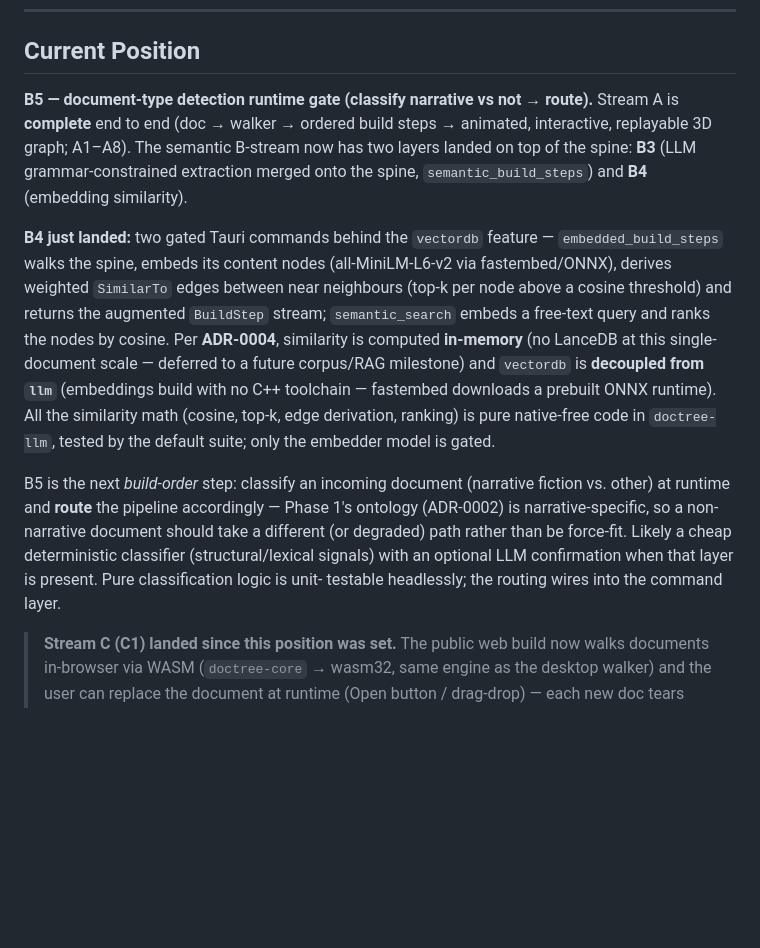
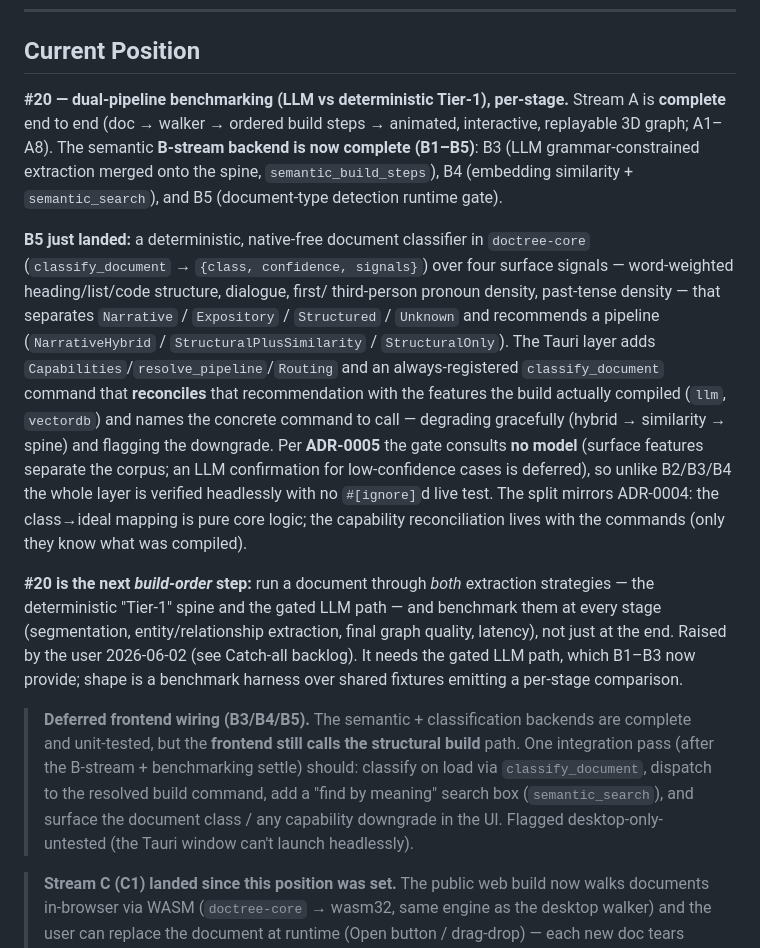
Before and after one commit to traviswinegar/human-document-tree-visualizer, a Markdown page: BUILD_LOG.md, the part around one of its changes. GitHub-like rendering; blank space fills up the shorter version.

Commit message:
Phase 4 #24: ledger — record B5 triple (document-type detection runtime gate)
Records the B5 verification triple (commit d95e1be + test paths + source
anchors), advances Current Position to #20 (dual-pipeline benchmarking) now
that the B-stream backend (B1-B5) is complete, and re-states the deferred
B3/B4/B5 frontend-integration pass.

Co-Authored-By: Claude Opus 4.7 <noreply@anthropic.com>

```diff
--- a/BUILD_LOG.md
+++ b/BUILD_LOG.md
@@ -106,31 +106,44 @@ native-free).
 
 ## Current Position
 
-**B5 — document-type detection runtime gate (classify narrative vs not → route).**
+**#20 — dual-pipeline benchmarking (LLM vs deterministic Tier-1), per-stage.**
 Stream A is **complete** end to end (doc → walker → ordered build steps →
-animated, interactive, replayable 3D graph; A1–A8). The semantic B-stream now has
-two layers landed on top of the spine: **B3** (LLM grammar-constrained extraction
-merged onto the spine, `semantic_build_steps`) and **B4** (embedding similarity).
+animated, interactive, replayable 3D graph; A1–A8). The semantic **B-stream
+backend is now complete (B1–B5)**: B3 (LLM grammar-constrained extraction merged
+onto the spine, `semantic_build_steps`), B4 (embedding similarity +
+`semantic_search`), and B5 (document-type detection runtime gate).
 
-**B4 just landed:** two gated Tauri commands behind the `vectordb` feature —
-`embedded_build_steps` walks the spine, embeds its content nodes (all-MiniLM-L6-v2
-via fastembed/ONNX), derives weighted `SimilarTo` edges between near neighbours
-(top-k per node above a cosine threshold) and returns the augmented `BuildStep`
-stream; `semantic_search` embeds a free-text query and ranks the nodes by cosine.
-Per **ADR-0004**, similarity is computed **in-memory** (no LanceDB at this
-single-document scale — deferred to a future corpus/RAG milestone) and `vectordb`
-is **decoupled from `llm`** (embeddings build with no C++ toolchain — fastembed
-downloads a prebuilt ONNX runtime). All the similarity math (cosine, top-k, edge
-derivation, ranking) is pure native-free code in `doctree-llm`, tested by the
-default suite; only the embedder model is gated.
+**B5 just landed:** a deterministic, native-free document classifier in
+`doctree-core` (`classify_document` → `{class, confidence, signals}`) over four
+surface signals — word-weighted heading/list/code structure, dialogue, first/
+third-person pronoun density, past-tense density — that separates `Narrative` /
+`Expository` / `Structured` / `Unknown` and recommends a pipeline
+(`NarrativeHybrid` / `StructuralPlusSimilarity` / `StructuralOnly`). The Tauri
+layer adds `Capabilities`/`resolve_pipeline`/`Routing` and an always-registered
+`classify_document` command that **reconciles** that recommendation with the
+features the build actually compiled (`llm`, `vectordb`) and names the concrete
+command to call — degrading gracefully (hybrid → similarity → spine) and flagging
+the downgrade. Per **ADR-0005** the gate consults **no model** (surface features
+separate the corpus; an LLM confirmation for low-confidence cases is deferred),
+so unlike B2/B3/B4 the whole layer is verified headlessly with no `#[ignore]`d
+live test. The split mirrors ADR-0004: the class→ideal mapping is pure core
+logic; the capability reconciliation lives with the commands (only they know what
+was compiled).
 
-B5 is the next *build-order* step: classify an incoming document (narrative
-fiction vs. other) at runtime and **route** the pipeline accordingly — Phase 1's
-ontology (ADR-0002) is narrative-specific, so a non-narrative document should
-take a different (or degraded) path rather than be force-fit. Likely a cheap
-deterministic classifier (structural/lexical signals) with an optional LLM
-confirmation when that layer is present. Pure classification logic is unit-
-testable headlessly; the routing wires into the command layer.
+**#20 is the next *build-order* step:** run a document through *both* extraction
+strategies — the deterministic "Tier-1" spine and the gated LLM path — and
+benchmark them at every stage (segmentation, entity/relationship extraction,
+final graph quality, latency), not just at the end. Raised by the user 2026-06-02
+(see Catch-all backlog). It needs the gated LLM path, which B1–B3 now provide;
+shape is a benchmark harness over shared fixtures emitting a per-stage comparison.
+
+> **Deferred frontend wiring (B3/B4/B5).** The semantic + classification backends
+> are complete and unit-tested, but the **frontend still calls the structural
+> build** path. One integration pass (after the B-stream + benchmarking settle)
+> should: classify on load via `classify_document`, dispatch to the resolved
+> build command, add a "find by meaning" search box (`semantic_search`), and
+> surface the document class / any capability downgrade in the UI. Flagged
+> desktop-only-untested (the Tauri window can't launch headlessly).
 
 > **Stream C (C1) landed since this position was set.** The public web build now
 > walks documents in-browser via WASM (`doctree-core` → wasm32, same engine as
```
Also changed, not shown: other parts of BUILD_LOG.md (+4 -0 lines).
